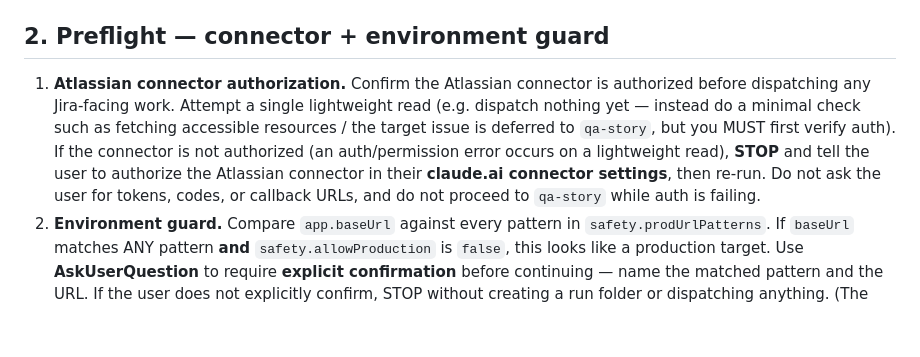
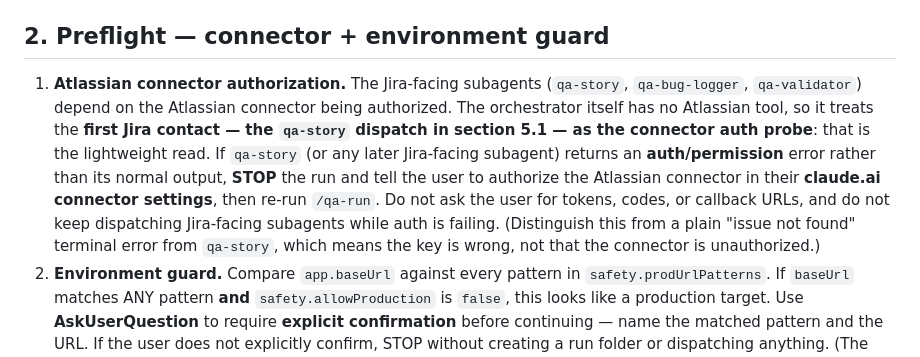
Before and after one commit to UsamaArshadJadoon/ManualTestingAgent, a Markdown page: qa-agent/commands/qa-run.md, the part around the change. GitHub-like rendering; blank space fills up the shorter version.

Commit message:
fix(qa): make /qa-run auth preflight honest about orchestrator toolset
The orchestrator has no Atlassian tool; use the first qa-story dispatch as
the connector auth probe and distinguish auth errors from not-found errors.

Co-Authored-By: Claude Opus 4.8 (1M context) <noreply@anthropic.com>

```diff
--- a/qa-agent/commands/qa-run.md
+++ b/qa-agent/commands/qa-run.md
@@ -30,7 +30,7 @@ Read **`.qa-config.json`** from the project root with the `Read` tool.
 
 ## 2. Preflight — connector + environment guard
 
-1. **Atlassian connector authorization.** Confirm the Atlassian connector is authorized before dispatching any Jira-facing work. Attempt a single lightweight read (e.g. dispatch nothing yet — instead do a minimal check such as fetching accessible resources / the target issue is deferred to `qa-story`, but you MUST first verify auth). If the connector is not authorized (an auth/permission error occurs on a lightweight read), **STOP** and tell the user to authorize the Atlassian connector in their **claude.ai connector settings**, then re-run. Do not ask the user for tokens, codes, or callback URLs, and do not proceed to `qa-story` while auth is failing.
+1. **Atlassian connector authorization.** The Jira-facing subagents (`qa-story`, `qa-bug-logger`, `qa-validator`) depend on the Atlassian connector being authorized. The orchestrator itself has no Atlassian tool, so it treats the **first Jira contact — the `qa-story` dispatch in section 5.1 — as the connector auth probe**: that is the lightweight read. If `qa-story` (or any later Jira-facing subagent) returns an **auth/permission** error rather than its normal output, **STOP** the run and tell the user to authorize the Atlassian connector in their **claude.ai connector settings**, then re-run `/qa-run`. Do not ask the user for tokens, codes, or callback URLs, and do not keep dispatching Jira-facing subagents while auth is failing. (Distinguish this from a plain "issue not found" terminal error from `qa-story`, which means the key is wrong, not that the connector is unauthorized.)
 2. **Environment guard.** Compare `app.baseUrl` against every pattern in `safety.prodUrlPatterns`. If `baseUrl` matches ANY pattern **and** `safety.allowProduction` is `false`, this looks like a production target. Use **AskUserQuestion** to require **explicit confirmation** before continuing — name the matched pattern and the URL. If the user does not explicitly confirm, STOP without creating a run folder or dispatching anything. (The `qa-test-executor` enforces this same guard independently as a backstop, but you must catch it here first so the user is never surprised mid-run.)
 
 ## 3. Create the run folder
```
